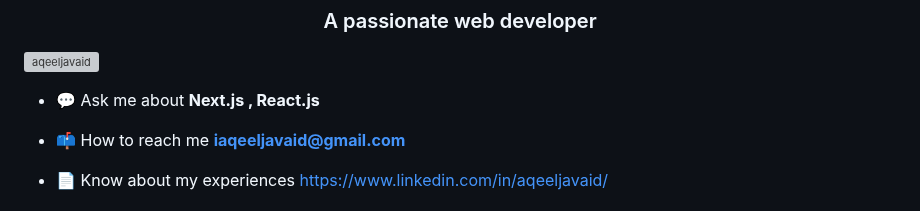
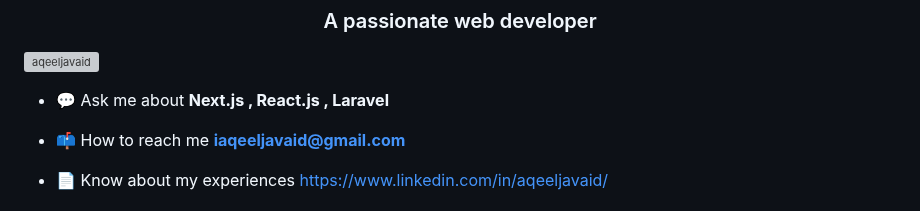
Before and after one commit to aqeeljavaid/aqeeljavaid, a Markdown page: README.md, the part around the change. Drawn GitHub-style; grey boxes are pictures that could not be loaded.

```diff
--- a/README.md
+++ b/README.md
@@ -3,7 +3,7 @@
 
 <p align="left"> <a href="https://github.com/ryo-ma/github-profile-trophy"><img src="https://github-profile-trophy.vercel.app/?username=aqeeljavaid" alt="aqeeljavaid" /></a> </p>
 
-- 💬 Ask me about **Next.js , React.js**
+- 💬 Ask me about **Next.js , React.js , Laravel**
 
 - 📫 How to reach me **iaqeeljavaid@gmail.com**
 
```
